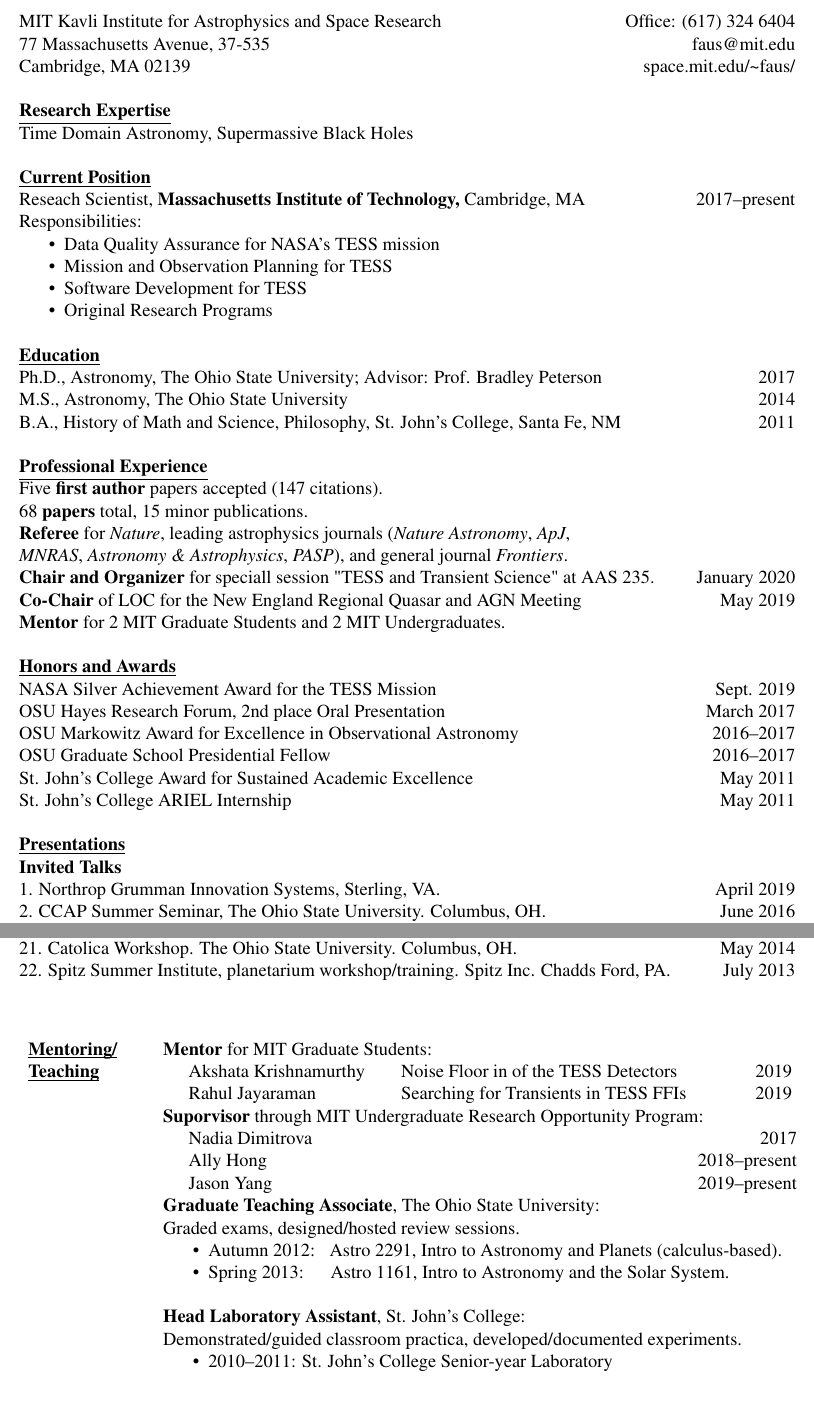
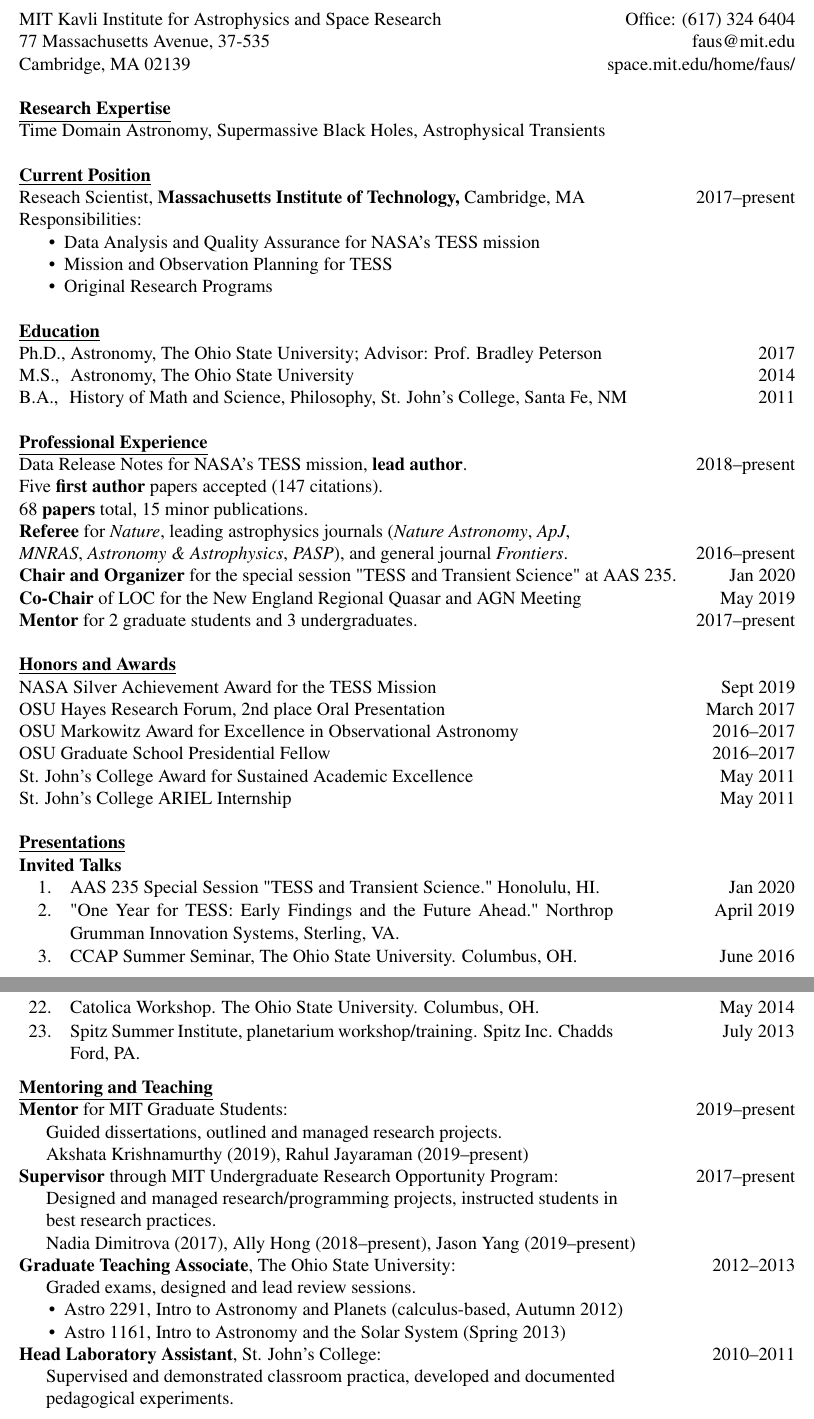
Before and after one commit to mmfausnaugh/CV, a LaTeX CV (cv_resume_style.tex): two parts of pages 1 and 2 of 5, joined at a grey line, cut so that both start at the same text. Compiled offline with pdfLaTeX; a LaTeX package or settings file that is missing is left out.

Commit message:
tweaking details

```diff
--- a/cv_resume_style.tex
+++ b/cv_resume_style.tex
@@ -19,7 +19,7 @@
 
 \newcolumntype{A}{ >{\raggedleft}p{0.03\textwidth}}
 \newcolumntype{a}{p{0.70\textwidth}}
-\newcolumntype{b}{ >{\raggedleft}p{0.2\textwidth}}
+\newcolumntype{b}{ >{\raggedleft}p{0.21\textwidth}}
 
 
 \newcolumntype{z}{p{1.0\textwidth}}
@@ -35,7 +35,7 @@
 \newcommand{\publication}[1]{ {\raggedright\stepcounter{pubs}\thepubs.\,\,#1\\}}
 
 %contirubted talk
-\newcommand{\talk}[2]{ \stepcounter{confs}\theconfs.  #1\hfill#2}
+\newcommand{\talk}[2]{ \begin{tabular}{Aab}\stepcounter{confs}\theconfs.&#1&#2\end{tabular}}
 \newcommand{\invite}[2]{ \begin{tabular}{Aab} \stepcounter{invites}\theinvites.  &#1&#2 \end{tabular}}
 \newcommand{\award}[2]{#1\hfill#2}
 
@@ -44,9 +44,7 @@
 >{\raggedright}p{0.25\textwidth}
 >{\raggedright}p{0.38\textwidth}
 >{\raggedleft}p{0.1\textwidth}} #1&#2&#3\end{tabular} }
-\newcommand{\student}[2]{\begin{tabular}{
->{\raggedright}p{0.56\textwidth}
->{\raggedleft}p{0.2\textwidth}} #1&#2\end{tabular}}
+\newcommand{\student}[2]{#1\hfill #2}
 %\newcommand{\talk}[2]{ \begin{tabular}{ab} #1 &#2 \end{tabular} }
 
 %compact lists
@@ -85,19 +83,18 @@
 
 \noindent MIT Kavli Institute for Astrophysics and Space Research \hfill Office: (617) 324 6404 \\
 77 Massachusetts Avenue, 37-535  \hfill faus@mit.edu\\
-Cambridge, MA 02139 \hfill space.mit.edu/\textasciitilde faus/
+Cambridge, MA 02139 \hfill space.mit.edu/home/faus/
 \\
 \\
 \underline{\textbf{Research Expertise}}\\
-Time Domain Astronomy, Supermassive Black Holes
+Time Domain Astronomy, Supermassive Black Holes, Astrophysical Transients
 \\
 \\
 \underline{\textbf{Current Position}} \\
 Reseach Scientist, \textbf{Massachusetts Institute of Technology,} Cambridge, MA \hfill 2017--present\\
 Responsibilities: \begin{compactitem}
-   \item Data Quality Assurance for NASA's TESS mission
+   \item Data Analysis and Quality Assurance for NASA's TESS mission
    \item Mission and Observation Planning for TESS
-   \item Software Development for TESS
    \item Original Research Programs
    \end{compactitem}
 %%   \\
@@ -112,21 +109,22 @@
   %%  \\
 \underline{\textbf{Education}}    \\
 Ph.D., Astronomy, The Ohio State University;  Advisor:  Prof. Bradley Peterson \hfill 2017\\
-M.S.,  Astronomy, The Ohio State University \hfill 2014\\
-B.A., History of Math and Science, Philosophy, St. John's College, Santa Fe, NM\hfill 2011\\
+M.S.,  \,\,Astronomy, The Ohio State University \hfill 2014\\
+B.A., \,\,History of Math and Science, Philosophy, St. John's College, Santa Fe, NM\hfill 2011\\
 \\
 \noindent\underline{\textbf{Professional Experience}}\\
+ Data Release Notes for NASA's TESS mission, \textbf{lead author}.\hfill 2018--present\\
  Five \textbf{first author} papers accepted (147 citations). \\
  68 \textbf{papers} total,  15 minor publications.\\ %minor includes AAS abstracts, RNAAS, ATels, GCNs
 % & 12 \textbf{professional presentations} including 1 invited seminar.\\
 \textbf{Referee} for \textit{Nature}, leading astrophysics journals (\textit{Nature Astronomy}, \textit{ApJ},\\ \textit{MNRAS}, \textit{Astronomy \& Astrophysics}, \textit{PASP}), and
-   general journal \textit{Frontiers}.\\% in Astronomy and Space Science}.  \\
- \textbf{Chair and Organizer} for speciall session "TESS and Transient Science" at  AAS 235. \hfill January 2020\\
+   general journal \textit{Frontiers}.\hfill 2016--present\\% in Astronomy and Space Science}.  \\
+ \textbf{Chair and Organizer} for the special session "TESS and Transient Science" at  AAS 235. \hfill Jan 2020\\
   \textbf{Co-Chair} of LOC for the New England Regional Quasar and AGN Meeting\hfill May 2019\\
-   \textbf{Mentor} for 2 MIT Graduate Students and 2 MIT Undergraduates.\\
+   \textbf{Mentor} for 2 graduate students and 3 undergraduates.\hfill 2017--present\\
 \\
 \noindent\underline{\textbf{Honors and Awards}}\\
-\award{NASA Silver Achievement Award for the TESS Mission}{Sept. 2019}\\
+\award{NASA Silver Achievement Award for the TESS Mission}{Sept 2019}\\
 \award{OSU Hayes Research Forum, 2nd place Oral Presentation}{March 2017} \\
 \award{OSU Markowitz Award for Excellence in Observational Astronomy}{2016--2017}\\
 \award{OSU Graduate School Presidential Fellow}{2016--2017}\\
@@ -157,7 +155,7 @@
 %\end{enumerate}
 \noindent\underline{\textbf{Presentations}}\\
 \textbf{Invited Talks}\\
-\talk{Northrop Grumman Innovation Systems, Sterling, VA.}{April 2019}\\
+\talk{AAS 235 Special Session "TESS and Transient Science." Honolulu, HI.}{Jan 2020}\\
+\talk{"One Year for TESS:  Early Findings and the Future Ahead."  Northrop Grumman Innovation Systems, Sterling, VA.}{April 2019}\\
 \talk{CCAP Summer Seminar, The Ohio State University. Columbus, OH.}{June 2016}\\
-\talk{Harvard-Smithsonian Center for Astrophysics. Cambridge, MA.}{Nov 2016}\\
-\textbf{TESS}\\
+\talk{Galaxy and Cosmology Seminar.  Harvard-Smithsonian Center for Astrophysics. Cambridge, MA.}{Nov 2016}\\
@@ -199,23 +198,24 @@
 %\item \stepcounter{confs}\theconfs.\,\,2014 July:  AGN Research Retreat.  University of St. Andrews.  St. Andrews, Scotland.
 %\item \talk{2014 May: Catolica Workshop.  The Ohio State University. Columbus, OH.}
 %\item \stepcounter{confs}\theconfs.\,\,2013 July:  Spitz Summer Institute, planetarium workshop/training. Spitz Inc. Chadds Ford, PA.\\
-\begin{longtable}{LR}
-\underline{\smash{\textbf{Mentoring/}}}  &  \textbf{Mentor} for MIT Graduate Students:\\
-\underline{\smash{\textbf{Teaching}}}
-  &\phantom{aa}\gradstudent{Akshata Krishnamurthy}{Noise Floor in of the TESS Detectors}{2019}\\
-  &\phantom{aa}\gradstudent{Rahul Jayaraman}{Searching for Transients in TESS FFIs}{2019} \\
-&  \textbf{Suporvisor} through MIT Undergraduate Research Opportunity Program:\\
- & \phantom{aa}\student{Nadia Dimitrova}{2017}\\
- & \phantom{aa}\student{Ally Hong}{2018--present}\\
- & \phantom{aa}\student{Jason Yang}{2019--present}\\
-&\textbf{Graduate Teaching Associate}, The Ohio State University:\\
-&Graded exams, designed/hosted review sessions.
-\begin{compactitem}
-\item Autumn 2012: \hspace{2mm}Astro 2291,  Intro to Astronomy and Planets (calculus-based).
-\item Spring 2013: \hspace{4.8mm}Astro 1161,  Intro to Astronomy and the Solar System.
-\end{compactitem}\textbf{Head Laboratory Assistant}, St. John's College:\\
-&Demonstrated/guided classroom practica, developed/documented experiments.
-\begin{compactitem}
-\item 2010--2011:  St. John's College Senior-year Laboratory
-\end{compactitem}\textbf{Laboratory Assistant}, St. John's College:\\
-&Demonstrated/guided classroom practica.
+\underline{\textbf{Mentoring and Teaching}}\\
+\textbf{Mentor} for MIT Graduate Students:\hfill2019--present\\
+\indent Guided dissertations, outlined and managed research projects.\\
+ \indent Akshata Krishnamurthy (2019), Rahul Jayaraman (2019--present)\\
+\textbf{Supervisor} through MIT Undergraduate Research Opportunity Program:\hfill2017--present\\
+\indent Designed and managed research/programming projects, instructed students in \\
+\indent best research practices.\\
+\indent Nadia Dimitrova (2017), Ally Hong (2018--present), Jason Yang (2019--present)\\
+\textbf{Graduate Teaching Associate}, The Ohio State University:\hfill2012--2013\\
+\indent Graded exams, designed and lead review sessions.
+\begin{itemize}[nosep, label=\textbullet]
+\item Astro 2291,  Intro to Astronomy and Planets (calculus-based, Autumn 2012)
+\item Astro 1161,  Intro to Astronomy and the Solar System (Spring 2013)
+\end{itemize}
+\textbf{Head Laboratory Assistant}, St. John's College:\hfill2010--2011\\
+\indent Supervised and demonstrated classroom practica, developed and documented\\
+ \indent  pedagogical experiments.\\
+%\begin{itemize}[nosep,label=\textbullet]
+%\item St. John's College Senior-year Laboratory \hfill
+%\end{itemize}
+\textbf{Laboratory Assistant}, St. John's College:\hfill2009--2010\\
@@ -253 +238,0 @@
-\end{longtable}
```
Also changed, not shown: cv_resume_style.pdf, cv_resume_style.tex (53 more changed lines).
